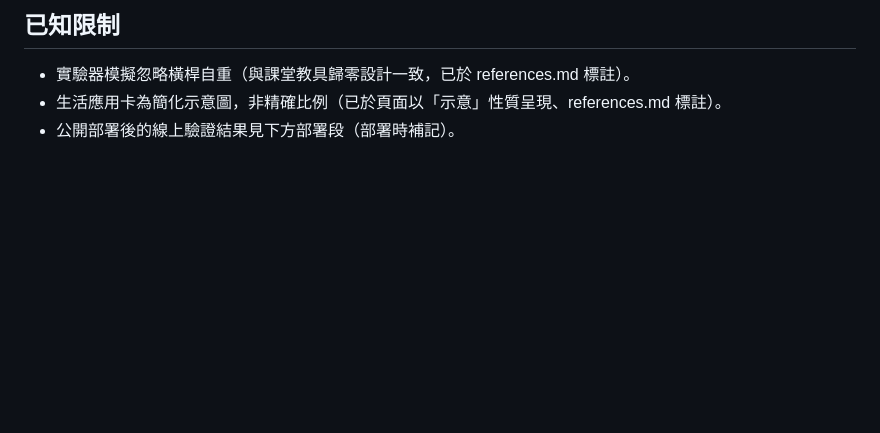
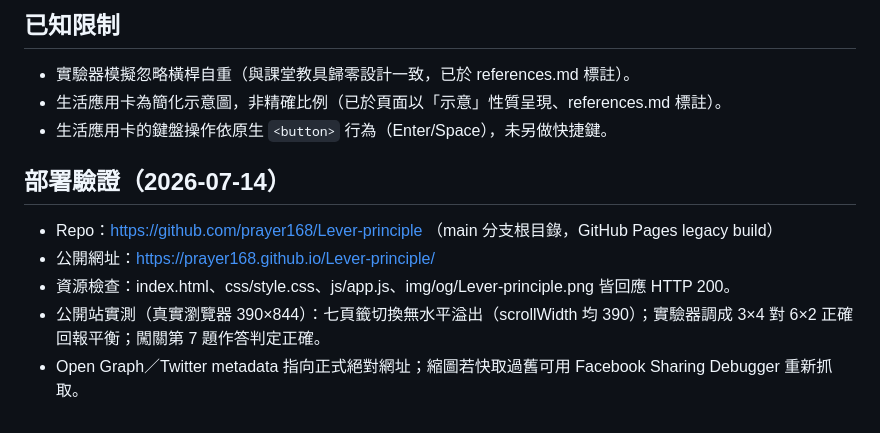
Before and after one commit to prayer168/Lever-principle, a Markdown page: docs/test-report.md, the part around the change. Drawn GitHub-style; blank space fills up the shorter version.

Commit message:
docs: 補記公開部署驗證結果
Co-Authored-By: Claude Fable 5 <noreply@anthropic.com>

```diff
--- a/docs/test-report.md
+++ b/docs/test-report.md
@@ -43,4 +43,12 @@
 
 - 實驗器模擬忽略橫桿自重（與課堂教具歸零設計一致，已於 references.md 標註）。
 - 生活應用卡為簡化示意圖，非精確比例（已於頁面以「示意」性質呈現、references.md 標註）。
-- 公開部署後的線上驗證結果見下方部署段（部署時補記）。
+- 生活應用卡的鍵盤操作依原生 `<button>` 行為（Enter/Space），未另做快捷鍵。
+
+## 部署驗證（2026-07-14）
+
+- Repo：https://github.com/prayer168/Lever-principle （main 分支根目錄，GitHub Pages legacy build）
+- 公開網址：https://prayer168.github.io/Lever-principle/
+- 資源檢查：index.html、css/style.css、js/app.js、img/og/Lever-principle.png 皆回應 HTTP 200。
+- 公開站實測（真實瀏覽器 390×844）：七頁籤切換無水平溢出（scrollWidth 均 390）；實驗器調成 3×4 對 6×2 正確回報平衡；闖關第 7 題作答判定正確。
+- Open Graph／Twitter metadata 指向正式絕對網址；縮圖若快取過舊可用 Facebook Sharing Debugger 重新抓取。
```
